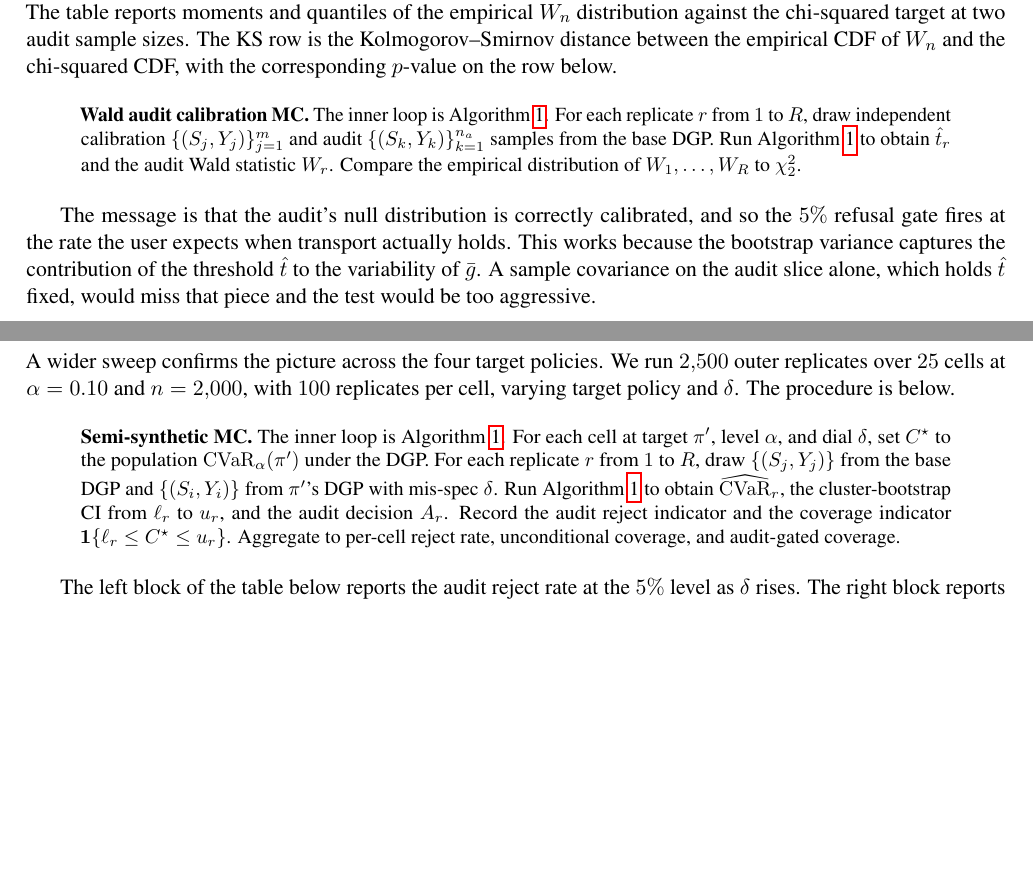
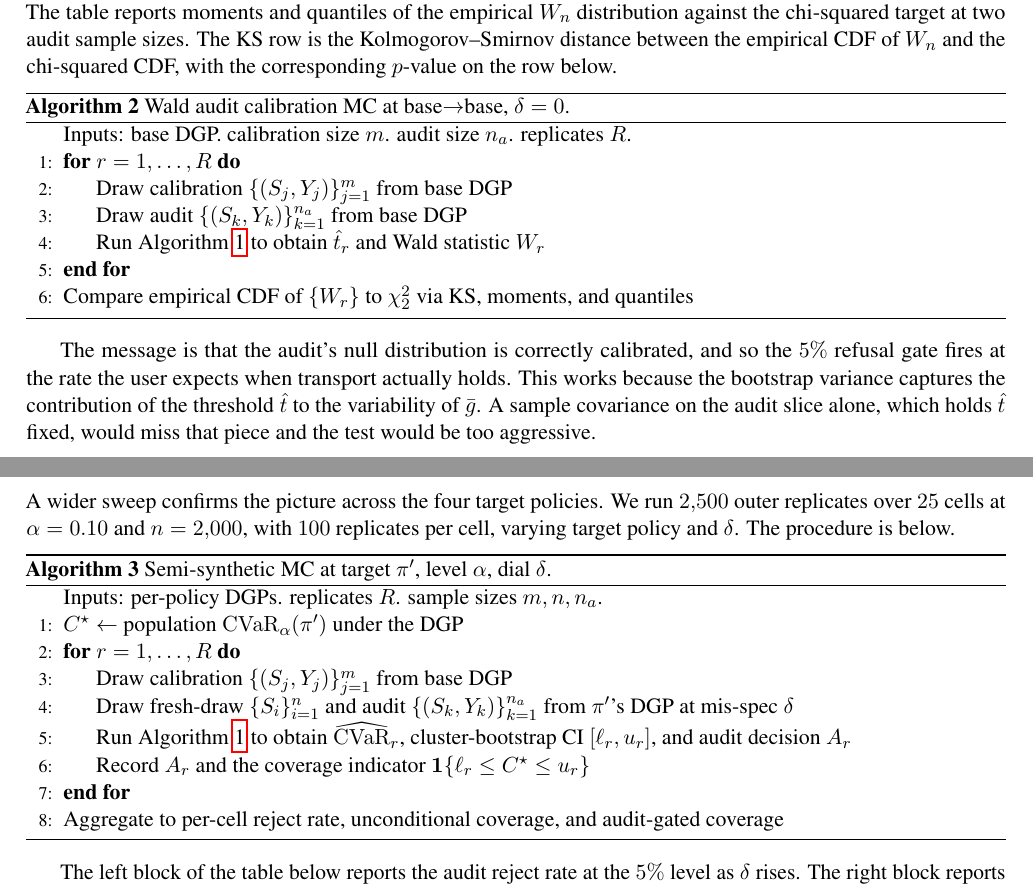
Before and after one commit to rawatpranjal/cje-extensions, a LaTeX CV (cvar_v2/extension_appendix.tex): two parts of pages 4 and 5 of 6, joined at a grey line, cut so that both start at the same text, the shorter picture padded with empty space. Compiled offline with pdfLaTeX.

Commit message:
Restore algorithm pseudocode for both Monte Carlos in appendix
Replaces the prose quote-blocks for the Wald-calibration MC and
the semi-synthetic MC with algorithmic loops mirroring alg:cvar.

Co-Authored-By: Claude Opus 4.7 (1M context) <noreply@anthropic.com>

```diff
--- a/cvar_v2/extension_appendix.tex
+++ b/cvar_v2/extension_appendix.tex
@@ -223,9 +223,19 @@ To check that the audit and the bootstrap interval behave correctly under known
 
 The first check asks whether the audit's test statistic actually follows the chi-squared distribution with two degrees of freedom we claimed in \cref{eq:wald}. We sample calibration and audit slices from the same DGP at base$\to$base, $\delta = 0$, with three hundred outer replicates and eighty inner bootstrap reps per audit. The procedure is below. The table reports moments and quantiles of the empirical $W_n$ distribution against the chi-squared target at two audit sample sizes. The KS row is the Kolmogorov--Smirnov distance between the empirical CDF of $W_n$ and the chi-squared CDF, with the corresponding $p$-value on the row below.
 
-\begin{quote}\small
-\textbf{Wald audit calibration MC.} The inner loop is \cref{alg:cvar}. For each replicate $r$ from $1$ to $R$, draw independent calibration $\{(\Sscore_j, Y_j)\}_{j=1}^{m}$ and audit $\{(\Sscore_k, Y_k)\}_{k=1}^{n_a}$ samples from the base DGP. Run \cref{alg:cvar} to obtain $\hat t_r$ and the audit Wald statistic $W_r$. Compare the empirical distribution of $W_1, \dots, W_R$ to $\chi^2_2$.
-\end{quote}
+\begin{algorithm}[H]
+\caption{Wald audit calibration MC at base$\to$base, $\delta = 0$.}
+\label{alg:wald-mc}
+\begin{algorithmic}[1]
+\Statex Inputs: base DGP. calibration size $m$. audit size $n_a$. replicates $R$.
+\For{$r = 1, \dots, R$}
+  \State Draw calibration $\{(\Sscore_j, Y_j)\}_{j=1}^{m}$ from base DGP
+  \State Draw audit $\{(\Sscore_k, Y_k)\}_{k=1}^{n_a}$ from base DGP
+  \State Run \cref{alg:cvar} to obtain $\hat t_r$ and Wald statistic $W_r$
+\EndFor
+\State Compare empirical CDF of $\{W_r\}$ to $\chi^2_2$ via KS, moments, and quantiles
+\end{algorithmic}
+\end{algorithm}
 
 The message is that the audit's null distribution is correctly calibrated, and so the $5\%$ refusal gate fires at the rate the user expects when transport actually holds. This works because the bootstrap variance captures the contribution of the threshold $\hat t$ to the variability of $\bar g$. A sample covariance on the audit slice alone, which holds $\hat t$ fixed, would miss that piece and the test would be too aggressive.
 
@@ -275,9 +285,21 @@ The mean-$g_1$ and mean-$g_2$ columns confirm that each perturbation hits only t
 
 A wider sweep confirms the picture across the four target policies. We run $2{,}500$ outer replicates over $25$ cells at $\alpha = 0.10$ and $n = 2{,}000$, with $100$ replicates per cell, varying target policy and $\delta$. The procedure is below.
 
-\begin{quote}\small
-\textbf{Semi-synthetic MC.} The inner loop is \cref{alg:cvar}. For each cell at target $\pprime$, level $\alpha$, and dial $\delta$, set $C^\star$ to the population $\CVaR_\alpha(\pprime)$ under the DGP. For each replicate $r$ from $1$ to $R$, draw $\{(\Sscore_j, Y_j)\}$ from the base DGP and $\{(\Sscore_i, Y_i)\}$ from $\pprime$'s DGP with mis-spec $\delta$. Run \cref{alg:cvar} to obtain $\widehat\CVaR_r$, the cluster-bootstrap CI from $\ell_r$ to $u_r$, and the audit decision $A_r$. Record the audit reject indicator and the coverage indicator $\1\{\ell_r \le C^\star \le u_r\}$. Aggregate to per-cell reject rate, unconditional coverage, and audit-gated coverage.
-\end{quote}
+\begin{algorithm}[H]
+\caption{Semi-synthetic MC at target $\pprime$, level $\alpha$, dial $\delta$.}
+\label{alg:semi-mc}
+\begin{algorithmic}[1]
+\Statex Inputs: per-policy DGPs. replicates $R$. sample sizes $m, n, n_a$.
+\State $C^\star \gets $ population $\CVaR_\alpha(\pprime)$ under the DGP
+\For{$r = 1, \dots, R$}
+  \State Draw calibration $\{(\Sscore_j, Y_j)\}_{j=1}^{m}$ from base DGP
+  \State Draw fresh-draw $\{\Sscore_i\}_{i=1}^{n}$ and audit $\{(\Sscore_k, Y_k)\}_{k=1}^{n_a}$ from $\pprime$'s DGP at mis-spec $\delta$
+  \State Run \cref{alg:cvar} to obtain $\widehat\CVaR_r$, cluster-bootstrap CI $[\ell_r, u_r]$, and audit decision $A_r$
+  \State Record $A_r$ and the coverage indicator $\1\{\ell_r \le C^\star \le u_r\}$
+\EndFor
+\State Aggregate to per-cell reject rate, unconditional coverage, and audit-gated coverage
+\end{algorithmic}
+\end{algorithm}
 
 The left block of the table below reports the audit reject rate at the $5\%$ level as $\delta$ rises. The right block reports the bootstrap interval's coverage of the true $\CVaR_{0.10}$ at $\delta = 0$, both unconditionally and conditional on the audit accepting. For reference, the cleanest base$\to$base null at $\delta = 0$ has unconditional CI coverage $0.93$ and audit-gated coverage $0.95$, with the audit accepting on $94$ of $100$ replicates. The bootstrap interval is honest only on the subset where the audit accepts, and on that subset the empirical coverage hits the nominal rate.
 
```
